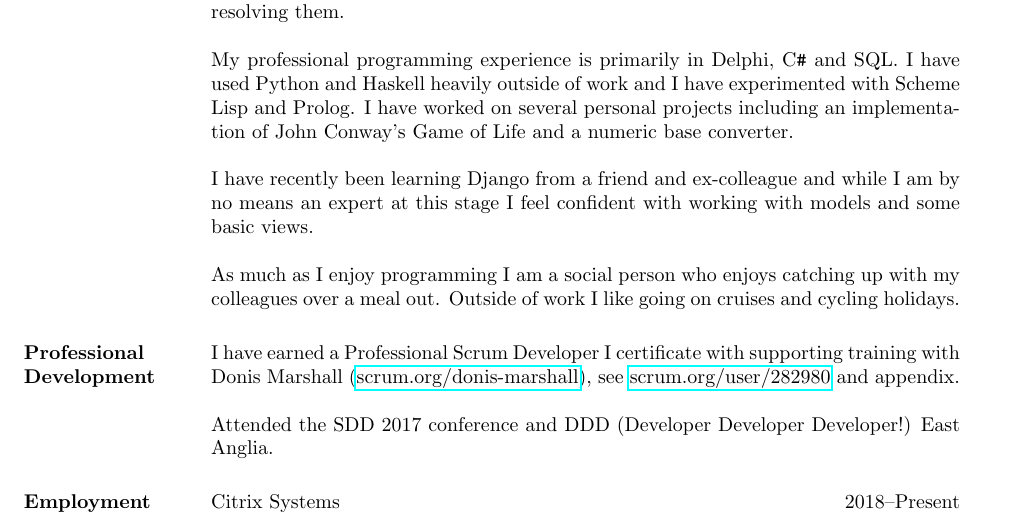
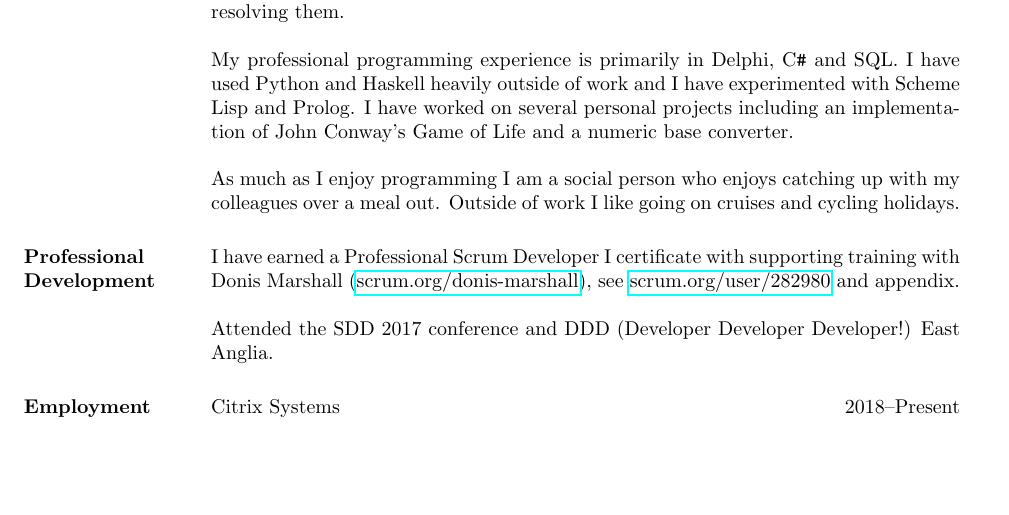
Before and after one commit to AaronRobson/AaronRobsonCV, a LaTeX CV (aaronrobson-cv.tex): part of page 1 of 4, cut so that both start at the same text, the shorter picture padded with empty space. Compiled offline with pdfLaTeX.

Commit message:
remove references to Django

```diff
--- a/aaronrobson-cv.tex
+++ b/aaronrobson-cv.tex
@@ -56,8 +56,6 @@ To keep on top of open issues I log them with detailed reproduction steps, so th
 
 My professional programming experience is primarily in Delphi, {\CSharp} and SQL. I have used Python and Haskell heavily outside of work and I have experimented with Scheme Lisp and Prolog.
 I have worked on several personal projects including an implementation of John Conway's Game of Life and a numeric base converter.
-
-I have recently been learning Django from a friend and ex-colleague and while I am by no means an expert at this stage I feel confident with working with models and some basic views.
 
 As much as I enjoy programming I am a social person who enjoys catching up with my colleagues over a meal out.
 Outside of work I like going on cruises and cycling holidays.
```
